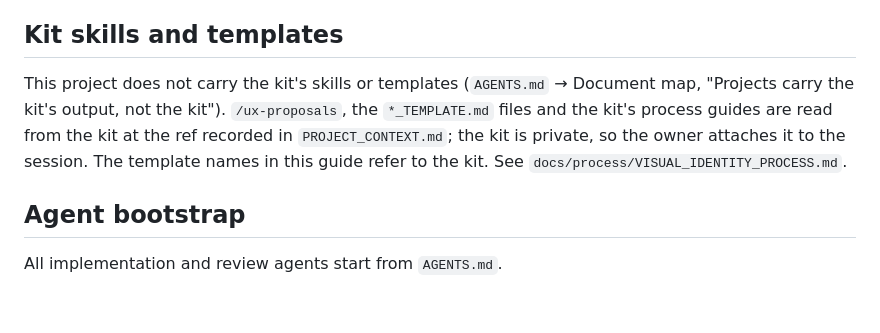
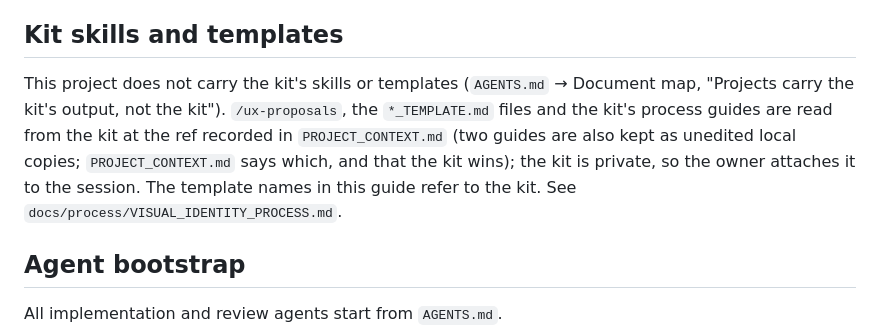
Before and after one commit to Raulc87/DigitalStrike-main-page, a Markdown page: README.md, the part around the change. GitHub-like rendering; blank space fills up the shorter version.

```diff
--- a/README.md
+++ b/README.md
@@ -81,7 +81,7 @@ The first pilot (`Raulc87/gaby-main-page`) showed that these are usually missing
 
 ## Kit skills and templates
 
-This project does not carry the kit's skills or templates (`AGENTS.md` → Document map, "Projects carry the kit's output, not the kit"). `/ux-proposals`, the `*_TEMPLATE.md` files and the kit's process guides are read from the kit at the ref recorded in `PROJECT_CONTEXT.md`; the kit is private, so the owner attaches it to the session. The template names in this guide refer to the kit. See `docs/process/VISUAL_IDENTITY_PROCESS.md`.
+This project does not carry the kit's skills or templates (`AGENTS.md` → Document map, "Projects carry the kit's output, not the kit"). `/ux-proposals`, the `*_TEMPLATE.md` files and the kit's process guides are read from the kit at the ref recorded in `PROJECT_CONTEXT.md` (two guides are also kept as unedited local copies; `PROJECT_CONTEXT.md` says which, and that the kit wins); the kit is private, so the owner attaches it to the session. The template names in this guide refer to the kit. See `docs/process/VISUAL_IDENTITY_PROCESS.md`.
 
 ## Agent bootstrap
 
```
Also changed, not shown: PROJECT_CONTEXT.md (+1 -0 lines), docs/sprints/SPRINT_002.md (+1 -1 lines).
